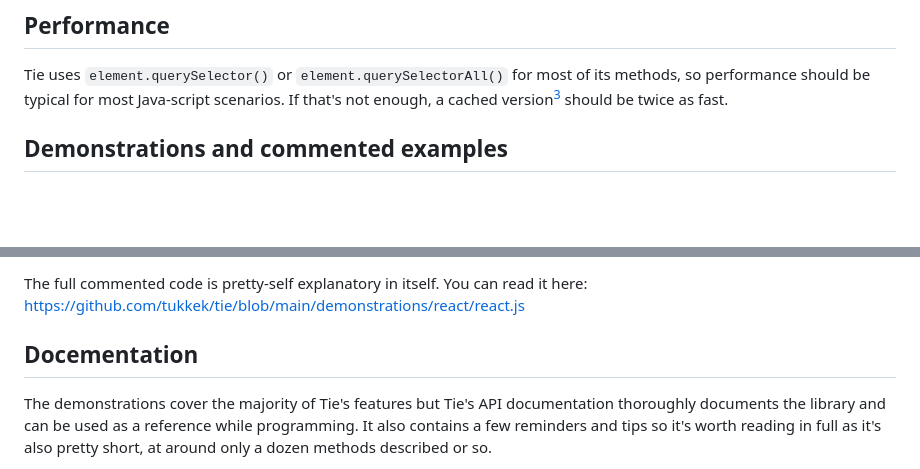
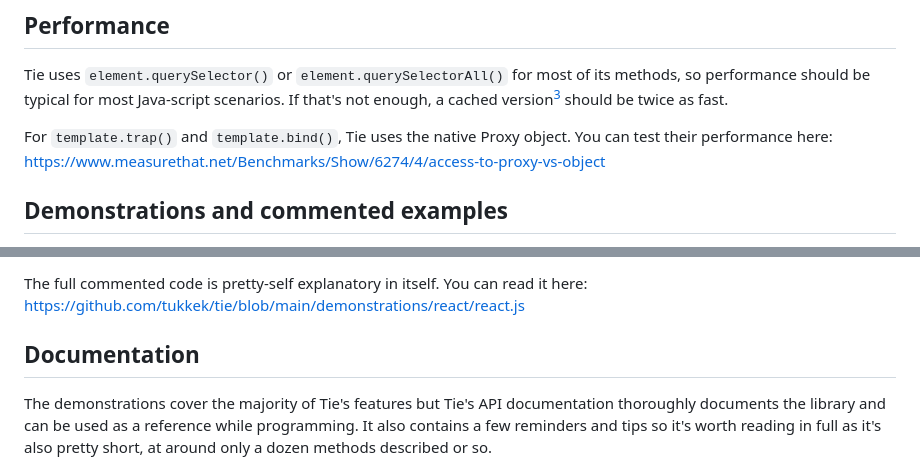
Before and after one commit to tukkek/tie, a Markdown page: README.md, 2 parts joined by grey strips. Drawn GitHub-style; blank space fills up the shorter version.

Commit message:
Proxy performance.

```diff
--- a/README.md
+++ b/README.md
@@ -20,6 +20,8 @@ There are multiple ways to install Tie. You can:
 ## Performance
 
 Tie uses `element.querySelector()` or `element.querySelectorAll()` for most of its methods, so performance should be typical for most Java-script scenarios. If that's not enough, a cached version[^C] should be twice as fast.
+
+For `template.trap()` and `template.bind()`, Tie uses the native Proxy object. You can test their performance here: https://www.measurethat.net/Benchmarks/Show/6274/4/access-to-proxy-vs-object
 
 [^C]: *Implement cached templates* https://github.com/tukkek/tie/issues/3
 
@@ -53,7 +55,7 @@ Keep in mind that you can always access all the normal Java-script features you
 
 The full commented code is pretty-self explanatory in itself. You can read it here: https://github.com/tukkek/tie/blob/main/demonstrations/react/react.js
 
-## Docementation
+## Documentation
 
 The demonstrations cover the majority of Tie's features but Tie's API documentation thoroughly documents the library and can be used as a reference while programming. It also contains a few reminders and tips so it's worth reading in full as it's also pretty short, at around only a dozen methods described or so.
 
```
